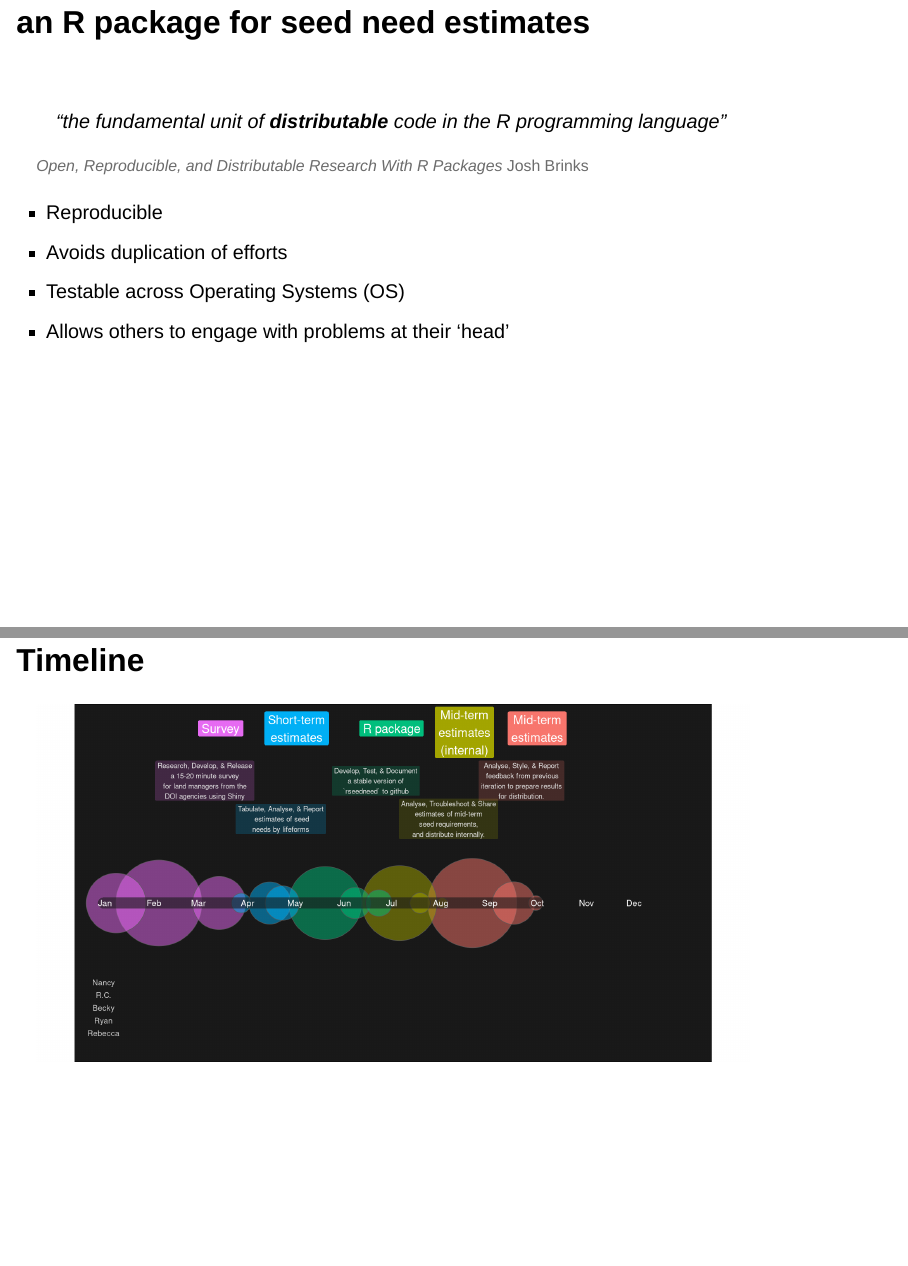
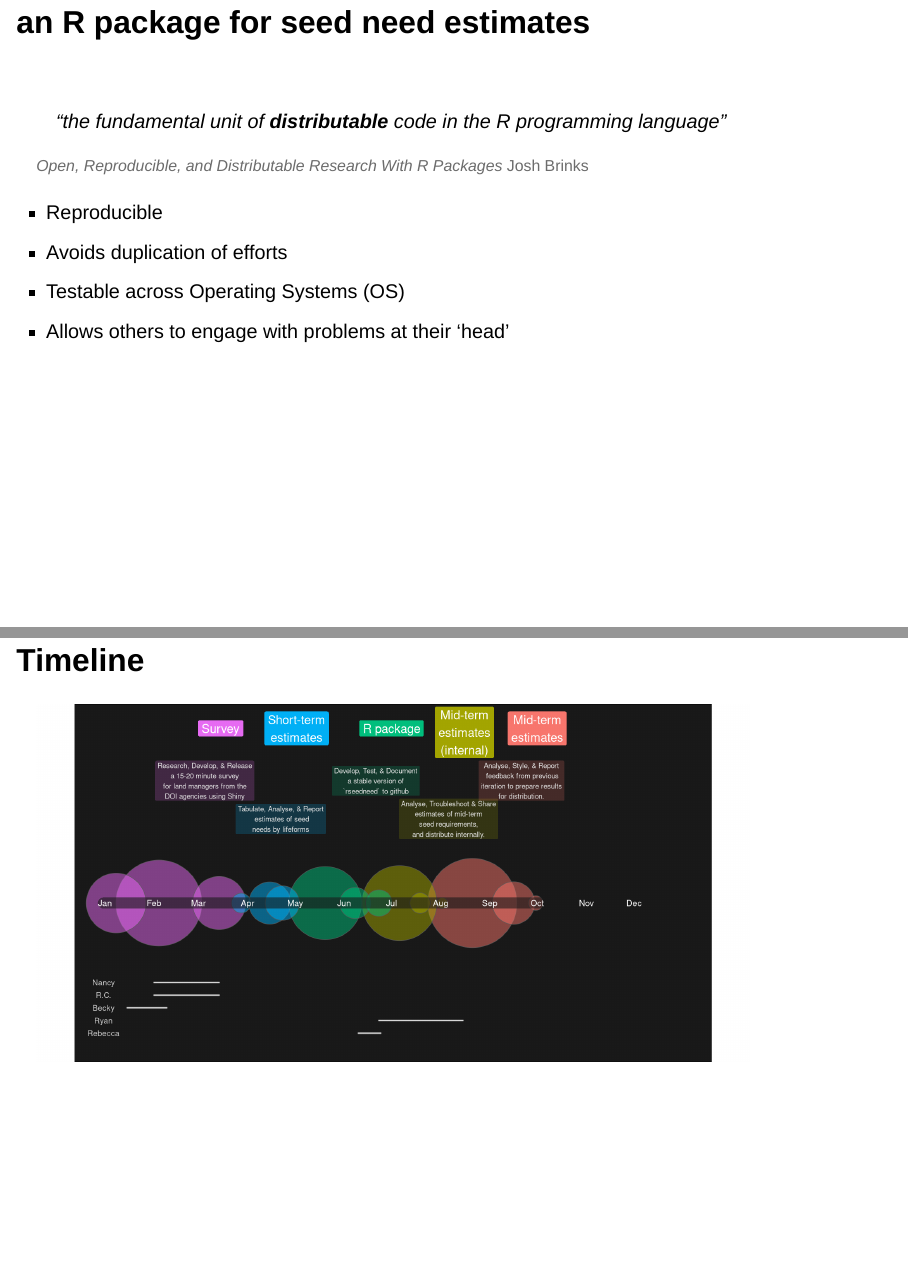
Before and after one commit to sagesteppe/EstimatingSeedMarketSize, a Quarto document (PitchTalk/SeedMarketSizePitch.qmd): pages 16 and 17 of 17, joined at a grey line. Rendered offline with R 4.5, knitr and Pandoc in place of Quarto, with nearby package versions; folded parts are opened; drawn as Slidy slides in place of the format the file asks for; code that draws random numbers runs with fixed seeds of ours.

Commit message:
added person help

```diff
--- a/PitchTalk/SeedMarketSizePitch.qmd
+++ b/PitchTalk/SeedMarketSizePitch.qmd
@@ -205,12 +210,17 @@ people <- data.frame(
   Y = seq(40, 5, by = -8)
 )
 
-# people_help <- data.frame(
-#  Person = c('Nancy', 'R.C.', 'Becky', 'Ryan', 'Rebecca'),
-#  X_start = c(),
-#  X_end = c(),
-#  Y = seq(40, 5, by = -8)
-#)
+
+people_help <- data.frame(
+  Person = rep(c('Nancy', 'R.C.', 'Becky', 'Ryan',  'Rebecca'), each = 2),
+  X = c(32, 73, 32, 73, 15, 40, 174, 227, 161, 175),
+  Y = rep(seq(40, 5, by = -8), each = 2)
+  ) |>
+  sf::st_as_sf(coords = c('X', 'Y')) |>
+  dplyr::group_by(Person) |>
+  summarize(geometry = sf::st_union(geometry)) |>
+  sf::st_cast('MULTILINESTRING') |>
+  sf::st_buffer(0.5)
 
 milestones <- data.frame(
   Milestone_l =
@@ -284,6 +294,7 @@ explanations <- data.frame(
 # lines for each persons contributions
 
 ggplot() +
+  geom_sf(data = people_help) +
   geom_sf(
     data = circles, alpha = 0.5,
     aes(fill = Milestone)) +
```
Also changed, not shown: PitchTalk/SeedMarketSizePitch.html, PitchTalk/SeedMarketSizePitch_files/figure-revealjs/unnamed-chunk-1-1.png, PitchTalk/SeedMarketSizePitch.qmd (7 more changed lines).
